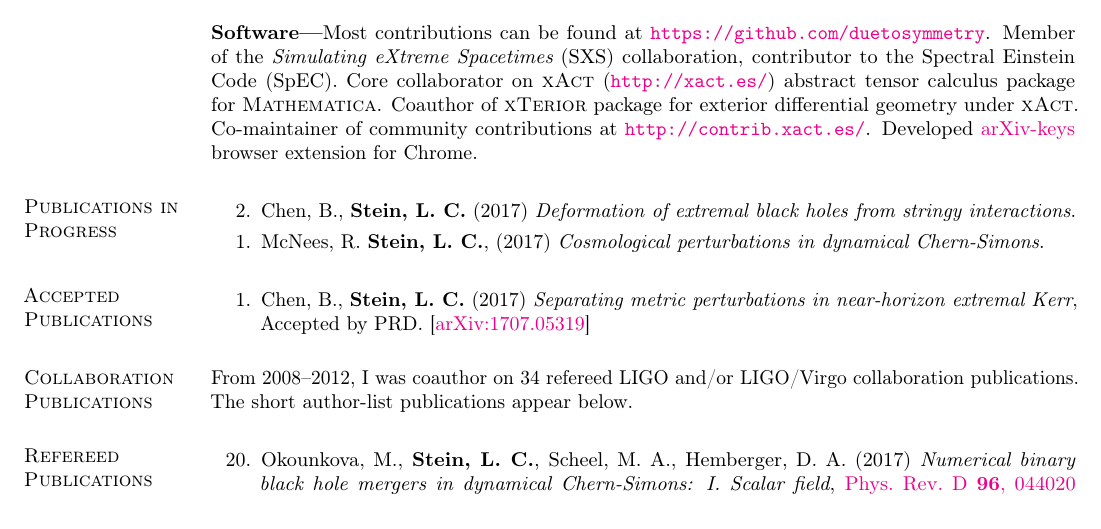
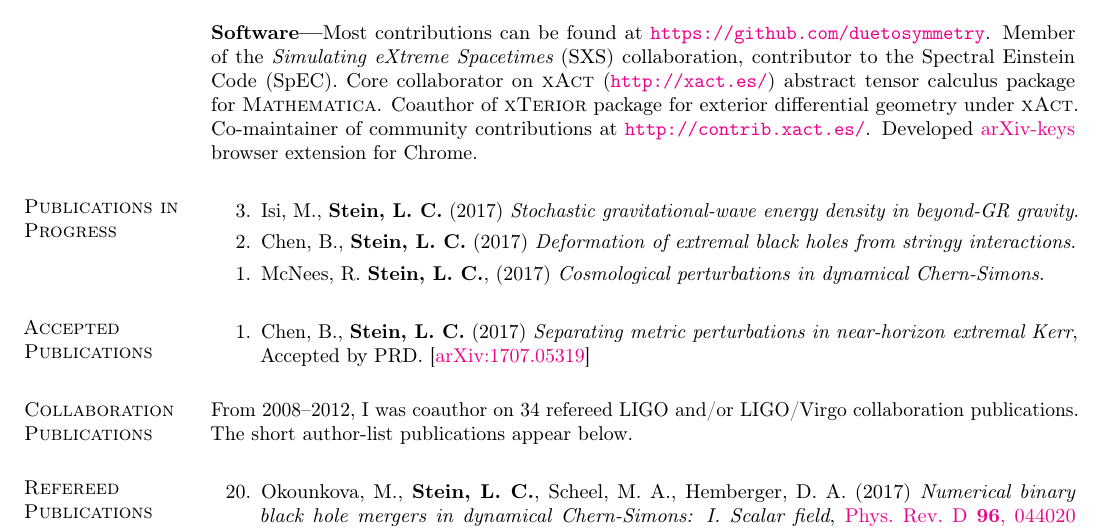
Before and after one commit to duetosymmetry/cv, a LaTeX CV (LeoCStein.tex, which reads PubsContent.tex): part of page 3 of 6, cut so that both start at the same text. Compiled offline with pdfLaTeX.

Commit message:
Add paper with Max to in progress

```diff
--- a/PubsContent.tex
+++ b/PubsContent.tex
@@ -2,6 +2,10 @@
 
 \section{\sc Publications in Progress}
 \begin{enumerate}
+\item[{3.}]
+  Isi,~M., {\bf Stein,~L.~C.}
+  (2017)
+  {\it Stochastic gravitational-wave energy density in beyond-GR gravity}.
 \item[{2.}]
   Chen,~B., {\bf Stein,~L.~C.}
   (2017)
```
Also changed, not shown: LeoCStein.tex (+1 -1 lines).
